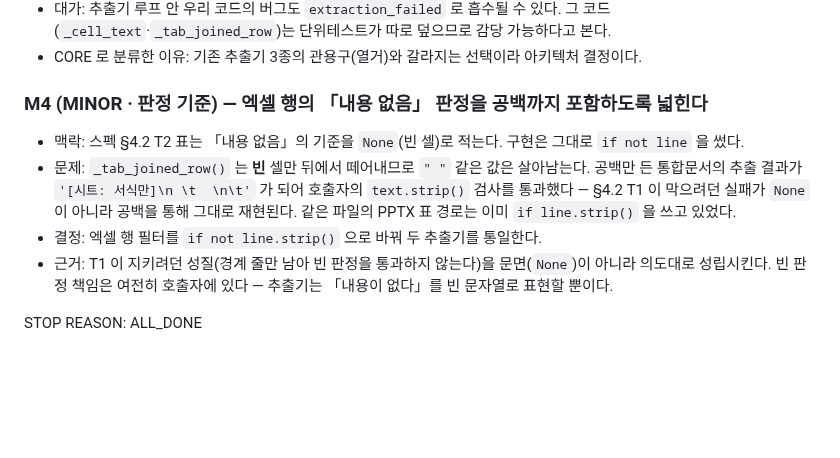
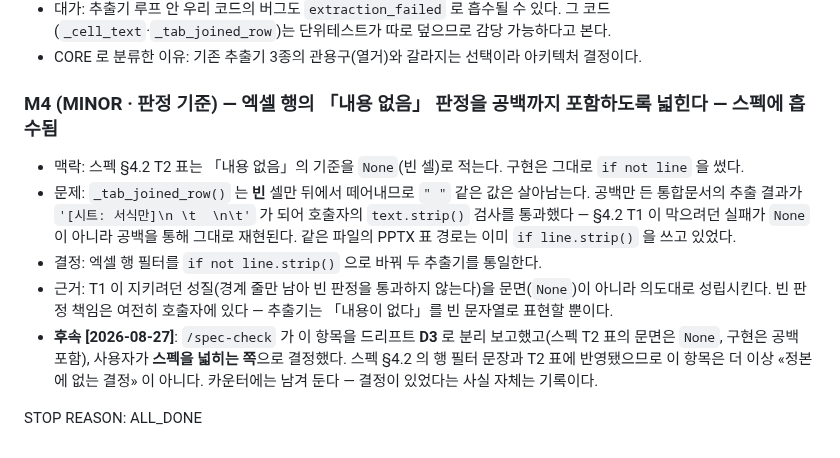
Before and after one commit to graybat21/CorpBrain-app-01, a Markdown page: docs/loop/DECISION_CHECKPOINT-v0.8.md, the part around the change. GitHub-like rendering; blank space fills up the shorter version.

Commit message:
v0.8(spec): T2 의 「내용 없음」 기준을 공백까지 넓힌다 (#44)
`/spec-check` 가 드리프트 D3 로 분리 보고한 항목 — 스펙 §4.2 T2 표는 판정 기준을 `None`(빈 셀)
하나로 적었으나 구현은 공백뿐인 행도 내용 없음으로 본다 — 을 **스펙을 넓히는 쪽**으로 닫는다.
[사용자 결정]

초판에서는 T1 의 **의도**와 T2 표의 **문면**이 충돌하고 있었다. 문자열화 규칙이 공백 문자열을
그대로 통과시키고 「행 끝의 빈 셀」 제거도 빈 문자열만 떼어내므로, `None` 만 기준으로 삼으면
공백 셀이 살아남아 내용으로 세어진다. 실측에서 보이는 셀이 `" "`·`"  "`·`"\t"` 뿐인 통합문서의
추출 결과가 `"[시트: 서식만]\n \t  \n\t"` 가 되어 호출자의 `text.strip()` 검사를 통과했고,
시트 이름만 든 입력이 LLM 까지 갔다 — §3 항목3과 T1 이 겨냥한 실패가 `None` 이 아니라 공백을
통해 그대로 재현된 것이다. 의도 쪽으로 문면을 넓힌다.

두 지점을 함께 고쳐 문면이 갈리지 않게 한다 — 행 필터 문장(「전 셀이 빈 행」 → 「내용이 없는
행」)과 T2 표. 표에 공백 문자열 행을 더하고, 판정이 `strip()` 기준임을 명시했다.

**두 규칙의 기준이 다른 것은 의도적임을 함께 적었다.** 「행 끝의 빈 셀」 제거는 종전대로 `None`
만 대상으로 한다 — 열 위치를 나타내는 탭을 어디까지 지울지는 표의 모양에 관한 문제이고,
「이 행에 내용이 있는가」는 요약 입력으로 보낼지에 관한 문제라 같은 잣대를 쓸 이유가 없다.
공백 셀은 열이 실재한다는 신호이므로 다른 셀에 값이 있으면 탭과 함께 그대로 남는다.

이로써 PPTX 표 경로와 판정이 같아진다(그쪽은 처음부터 `strip()` 기준이었다) — 같은 표를 담은
`.xlsx` 와 `.pptx` 가 다른 판정을 받지 않는다. 빈 판정 **책임**은 여전히 호출자에 있다.

코드 변경 없음 — 구현이 이미 넓은 쪽이었고 스펙이 따라온 것이다. 체크포인트 M4 에 흡수 사실을
후속으로 적었다.

Co-Authored-By: Claude Opus 5 (1M context) <noreply@anthropic.com>

```diff
--- a/docs/loop/DECISION_CHECKPOINT-v0.8.md
+++ b/docs/loop/DECISION_CHECKPOINT-v0.8.md
@@ -59,7 +59,7 @@ MINOR: 4
   (`_cell_text`·`_tab_joined_row`)는 단위테스트가 따로 덮으므로 감당 가능하다고 본다.
 - CORE 로 분류한 이유: 기존 추출기 3종의 관용구(열거)와 갈라지는 선택이라 아키텍처 결정이다.
 
-### M4 (MINOR · 판정 기준) — 엑셀 행의 「내용 없음」 판정을 공백까지 포함하도록 넓힌다
+### M4 (MINOR · 판정 기준) — 엑셀 행의 「내용 없음」 판정을 공백까지 포함하도록 넓힌다 — **스펙에 흡수됨**
 
 - 맥락: 스펙 §4.2 T2 표는 「내용 없음」의 기준을 `None`(빈 셀)로 적는다. 구현은 그대로
   `if not line` 을 썼다.
@@ -71,5 +71,9 @@ MINOR: 4
 - 근거: T1 이 지키려던 성질(경계 줄만 남아 빈 판정을 통과하지 않는다)을 문면(`None`)이 아니라
   의도대로 성립시킨다. 빈 판정 책임은 여전히 호출자에 있다 — 추출기는 「내용이 없다」를
   빈 문자열로 표현할 뿐이다.
+- **후속 [2026-08-27]**: `/spec-check` 가 이 항목을 드리프트 **D3** 로 분리 보고했고(스펙 T2 표의
+  문면은 `None`, 구현은 공백 포함), 사용자가 **스펙을 넓히는 쪽**으로 결정했다. 스펙 §4.2 의 행
+  필터 문장과 T2 표에 반영됐으므로 이 항목은 더 이상 «정본에 없는 결정» 이 아니다. 카운터에는
+  남겨 둔다 — 결정이 있었다는 사실 자체는 기록이다.
 
 STOP REASON: ALL_DONE
```
Also changed, not shown: 1 other file.
